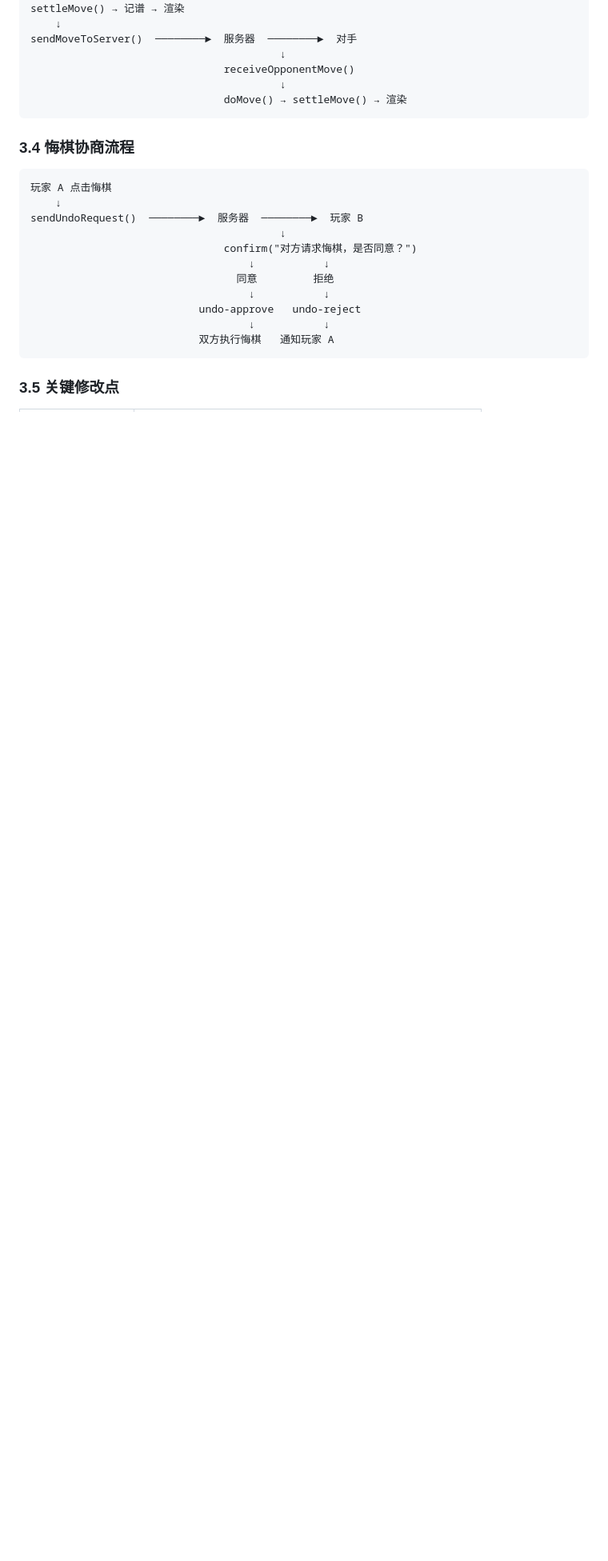
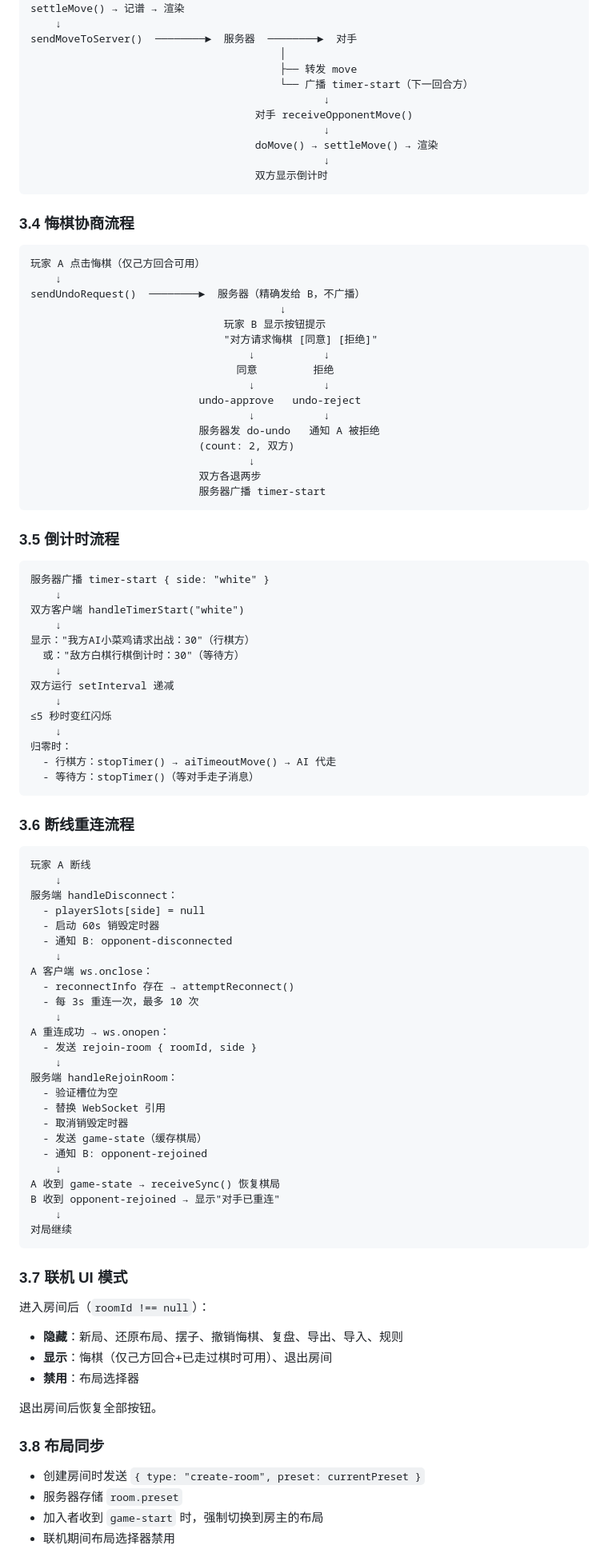
Before and after one commit to MonkeyYong/shangzhoudazhan, a Markdown page: docs/联机对战设计文档.md, the part around one of its changes. Shown at 80% size. Drawn GitHub-style; blank space fills up the shorter version.

````diff
--- a/docs/联机对战设计文档.md
+++ b/docs/联机对战设计文档.md
@@ -150,26 +161,100 @@ finishTurn()
 settleMove() → 记谱 → 渲染
     ↓
 sendMoveToServer()  ────────►  服务器  ────────►  对手
-                                        ↓
-                               receiveOpponentMove()
-                                        ↓
-                               doMove() → settleMove() → 渲染
+                                        │
+                                        ├── 转发 move
+                                        └── 广播 timer-start（下一回合方）
+                                               ↓
+                                    对手 receiveOpponentMove()
+                                               ↓
+                                    doMove() → settleMove() → 渲染
+                                               ↓
+                                    双方显示倒计时
 ```
 
 ### 3.4 悔棋协商流程
 
 ```
-玩家 A 点击悔棋
+玩家 A 点击悔棋（仅己方回合可用）
     ↓
-sendUndoRequest()  ────────►  服务器  ────────►  玩家 B
+sendUndoRequest()  ────────►  服务器（精确发给 B，不广播）
                                         ↓
-                               confirm("对方请求悔棋，是否同意？")
+                               玩家 B 显示按钮提示
+                               "对方请求悔棋 [同意] [拒绝]"
                                    ↓           ↓
                                  同意         拒绝
                                    ↓           ↓
                            undo-approve   undo-reject
                                    ↓           ↓
-                           双方执行悔棋   通知玩家 A
+                           服务器发 do-undo   通知 A 被拒绝
+                           (count: 2, 双方)
+                                   ↓
+                           双方各退两步
+                           服务器广播 timer-start
 ```
 
-### 3.5 关键修改点
+### 3.5 倒计时流程
+
+```
+服务器广播 timer-start { side: "white" }
+    ↓
+双方客户端 handleTimerStart("white")
+    ↓
+显示："我方AI小菜鸡请求出战：30"（行棋方）
+  或："敌方白棋行棋倒计时：30"（等待方）
+    ↓
+双方运行 setInterval 递减
+    ↓
+≤5 秒时变红闪烁
+    ↓
+归零时：
+  - 行棋方：stopTimer() → aiTimeoutMove() → AI 代走
+  - 等待方：stopTimer()（等对手走子消息）
+```
+
+### 3.6 断线重连流程
+
+```
+玩家 A 断线
+    ↓
+服务端 handleDisconnect：
+  - playerSlots[side] = null
+  - 启动 60s 销毁定时器
+  - 通知 B: opponent-disconnected
+    ↓
+A 客户端 ws.onclose：
+  - reconnectInfo 存在 → attemptReconnect()
+  - 每 3s 重连一次，最多 10 次
+    ↓
+A 重连成功 → ws.onopen：
+  - 发送 rejoin-room { roomId, side }
+    ↓
+服务端 handleRejoinRoom：
+  - 验证槽位为空
+  - 替换 WebSocket 引用
+  - 取消销毁定时器
+  - 发送 game-state（缓存棋局）
+  - 通知 B: opponent-rejoined
+    ↓
+A 收到 game-state → receiveSync() 恢复棋局
+B 收到 opponent-rejoined → 显示"对手已重连"
+    ↓
+对局继续
+```
+
+### 3.7 联机 UI 模式
+
+进入房间后（`roomId !== null`）：
+- **隐藏**：新局、还原布局、摆子、撤销悔棋、复盘、导出、导入、规则
+- **显示**：悔棋（仅己方回合+已走过棋时可用）、退出房间
+- **禁用**：布局选择器
+
+退出房间后恢复全部按钮。
+
+### 3.8 布局同步
+
+- 创建房间时发送 `{ type: "create-room", preset: currentPreset }`
+- 服务器存储 `room.preset`
+- 加入者收到 `game-start` 时，强制切换到房主的布局
+- 联机期间布局选择器禁用
+
````
Also changed, not shown: other parts of docs/联机对战设计文档.md (+99 -190 lines).
